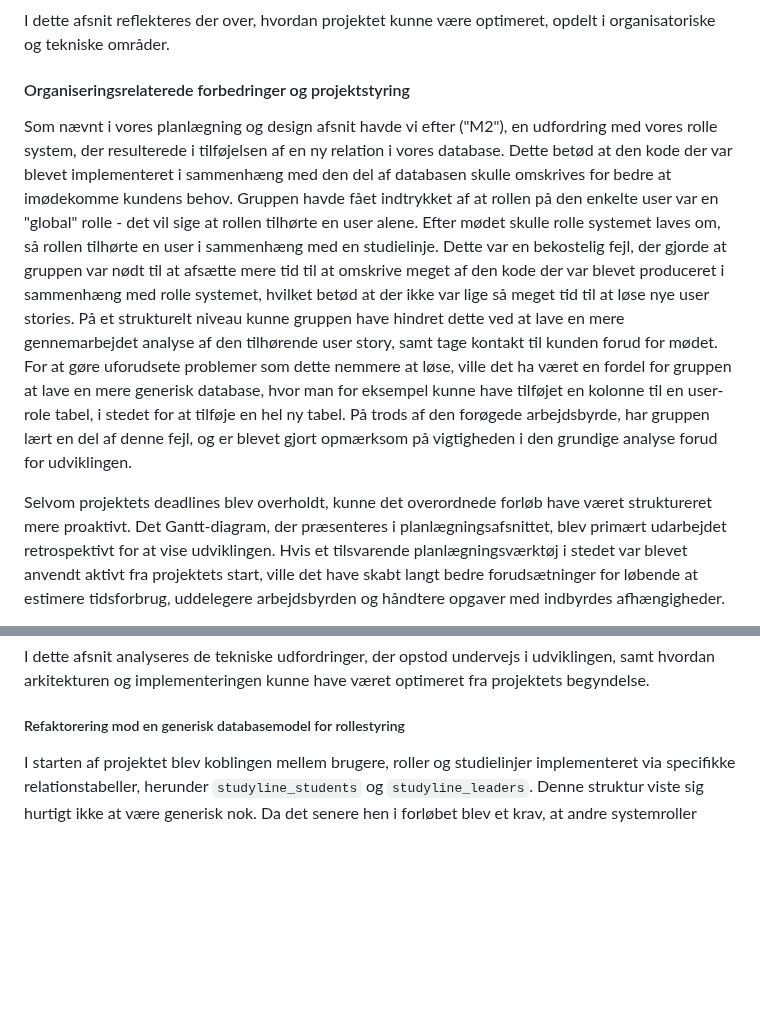
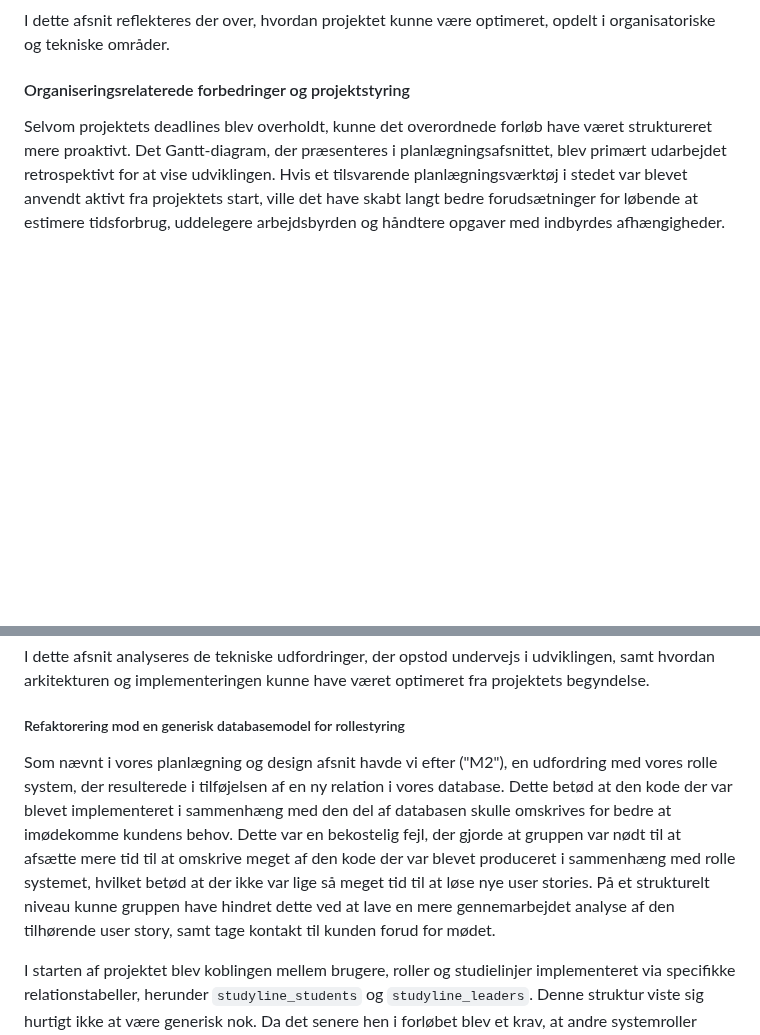
Before and after one commit to Friisma/Fordel_Group_14, a Markdown page: RAPPORT.md, 2 parts joined by grey strips. Rendered like a GitHub page; blank space fills up the shorter version.

Commit message:
Added some diskussion

```diff
--- a/RAPPORT.md
+++ b/RAPPORT.md
@@ -1218,17 +1218,6 @@ I dette afsnit reflekteres der over, hvordan projektet kunne være optimeret, op
 
 #### Organiseringsrelaterede forbedringer og projektstyring
 
-Som nævnt i vores planlægning og design afsnit havde vi efter ("M2"), en udfordring med vores rolle system,
-der resulterede i tilføjelsen af en ny relation i vores database. Dette betød at den kode der var blevet implementeret i sammenhæng med den del af databasen skulle omskrives for bedre at imødekomme kundens behov.
-Gruppen havde fået indtrykket af at rollen på den enkelte user var en "global" rolle - det vil sige at rollen tilhørte en user alene. Efter mødet
-skulle rolle systemet laves om, så rollen tilhørte en user i sammenhæng med en studielinje. Dette var en bekostelig fejl, der gjorde at gruppen var nødt
-til at afsætte mere tid til at omskrive meget af den kode der var blevet produceret i sammenhæng med rolle systemet, hvilket betød at der ikke
-var lige så meget tid til at løse nye user stories. På et strukturelt niveau kunne gruppen have hindret dette ved at lave en mere gennemarbejdet analyse af den tilhørende user story,
-samt tage kontakt til kunden forud for mødet. For at gøre uforudsete problemer som dette nemmere at løse, ville det ha været en fordel for gruppen at lave en
-mere generisk database, hvor man for eksempel kunne have tilføjet en kolonne til en user-role tabel, i stedet for at tilføje en hel ny tabel.
-På trods af den forøgede arbejdsbyrde, har gruppen lært en del af denne fejl, og er blevet gjort opmærksom på vigtigheden i
-den grundige analyse forud for udviklingen.
-
 
 Selvom projektets deadlines blev overholdt, kunne det overordnede forløb have været struktureret mere proaktivt. Det Gantt-diagram, der præsenteres i planlægningsafsnittet, blev primært udarbejdet retrospektivt for at vise udviklingen. Hvis et tilsvarende planlægningsværktøj i stedet var blevet anvendt aktivt fra projektets start, ville det have skabt langt bedre forudsætninger for løbende at estimere tidsforbrug, uddelegere arbejdsbyrden og håndtere opgaver med indbyrdes afhængigheder.
 
@@ -1239,6 +1228,12 @@ Dette ville have givet en mere struktureret ramme for afstemning af forventninge
 I dette afsnit analyseres de tekniske udfordringer, der opstod undervejs i udviklingen, samt hvordan arkitekturen og implementeringen kunne have været optimeret fra projektets begyndelse.
 
 ##### Refaktorering mod en generisk databasemodel for rollestyring
+
+Som nævnt i vores planlægning og design afsnit havde vi efter ("M2"), en udfordring med vores rolle system,
+der resulterede i tilføjelsen af en ny relation i vores database. Dette betød at den kode der var blevet implementeret i sammenhæng med den del af databasen skulle omskrives for bedre at imødekomme kundens behov.
+Dette var en bekostelig fejl, der gjorde at gruppen var nødt til at afsætte mere tid til at omskrive meget af den kode der var blevet produceret i sammenhæng med rolle systemet, hvilket betød at der ikke
+var lige så meget tid til at løse nye user stories. På et strukturelt niveau kunne gruppen have hindret dette ved at lave en mere gennemarbejdet analyse af den tilhørende user story,
+samt tage kontakt til kunden forud for mødet.
 
 I starten af projektet blev koblingen mellem brugere, roller og studielinjer implementeret via specifikke relationstabeller, herunder `studyline_students` og `studyline_leaders`. Denne struktur viste sig hurtigt ikke at være generisk nok. Da det senere hen i forløbet blev et krav, at andre systemroller (såsom Advisors) på samme måde kunne have tilknytning til specifikke studielinjer, nødvendiggjorde det en stor og tidskrævende omskrivning af kodebasen.
 
```
